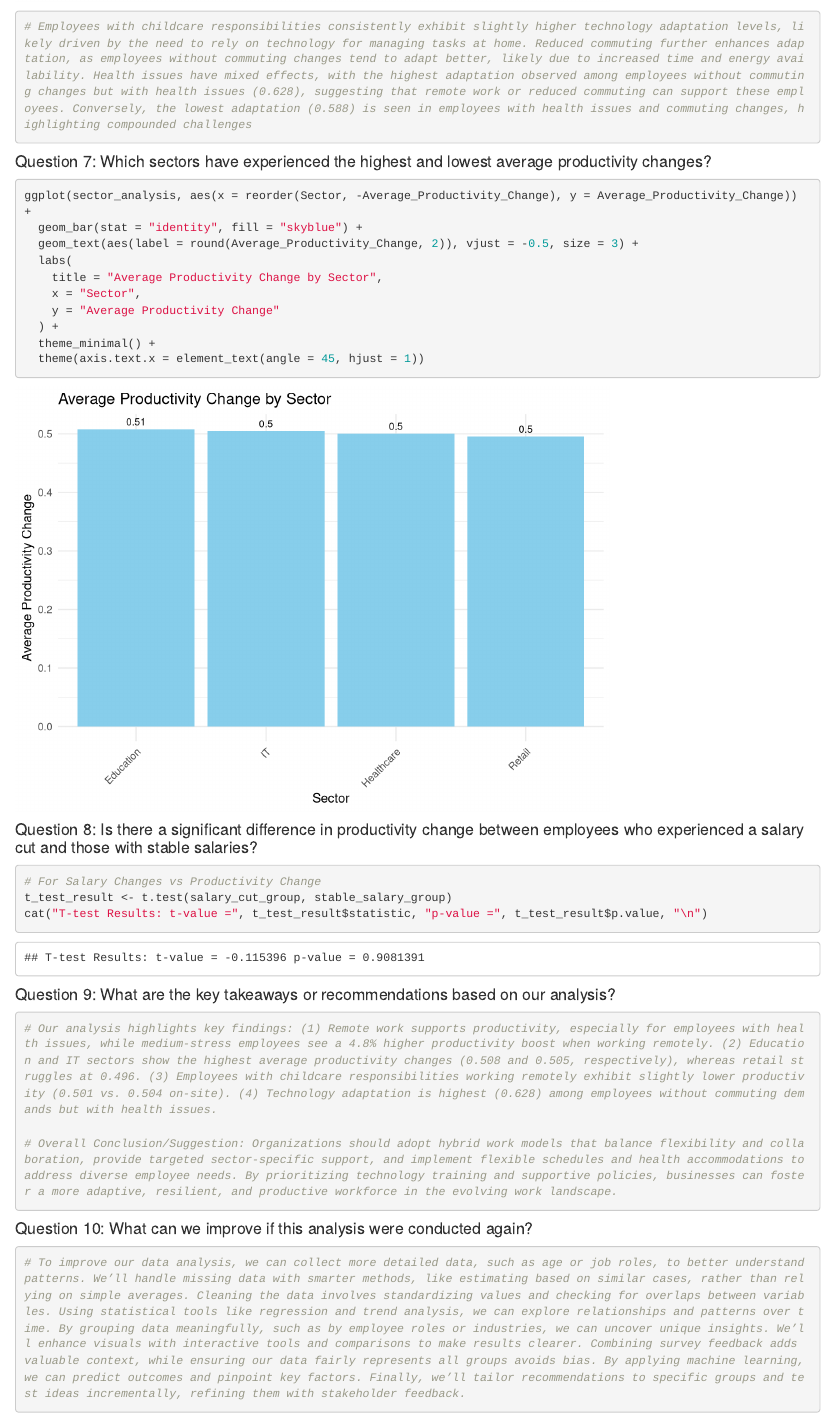
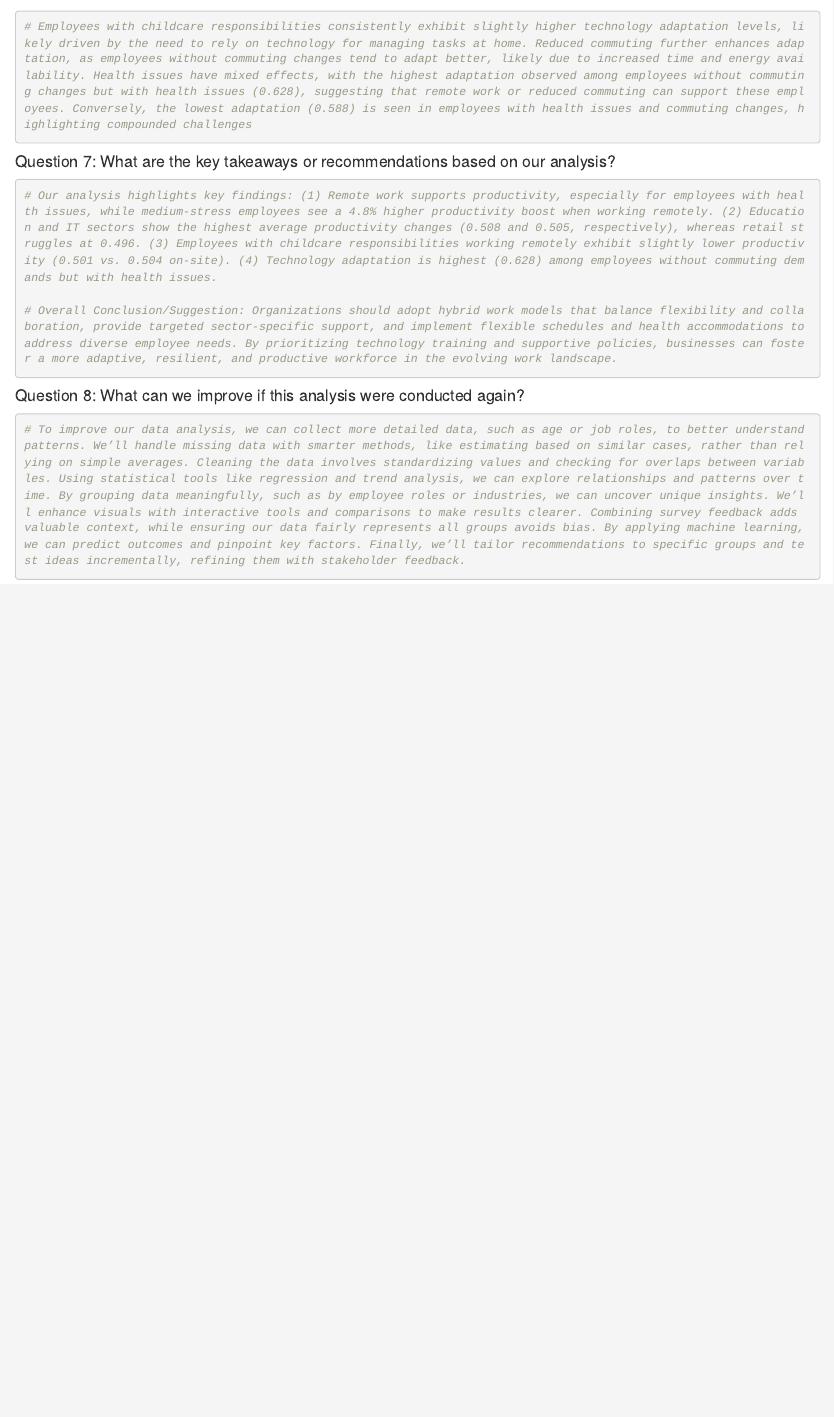
Before and after one commit to yellepeddibk/DS202-Final-Project, an R Markdown document (analysis.Rmd): the page in a window 1100 px wide, from 3000 px down. Rendered offline with R 4.5, knitr and Pandoc, with nearby package versions.

Commit message:
Removing Duplicates

````diff
--- a/analysis.Rmd
+++ b/analysis.Rmd
@@ -537,35 +537,14 @@ if (all(c("Childcare_Responsibilities", "Commuting_Changes", "Health_Issue", "Te
 # Employees with childcare responsibilities consistently exhibit slightly higher technology adaptation levels, likely driven by the need to rely on technology for managing tasks at home. Reduced commuting further enhances adaptation, as employees without commuting changes tend to adapt better, likely due to increased time and energy availability. Health issues have mixed effects, with the highest adaptation observed among employees without commuting changes but with health issues (0.628), suggesting that remote work or reduced commuting can support these employees. Conversely, the lowest adaptation (0.588) is seen in employees with health issues and commuting changes, highlighting compounded challenges
 ```
 
-#### Question 7: Which sectors have experienced the highest and lowest average productivity changes?
-```{r}
-ggplot(sector_analysis, aes(x = reorder(Sector, -Average_Productivity_Change), y = Average_Productivity_Change)) +
-  geom_bar(stat = "identity", fill = "skyblue") +
-  geom_text(aes(label = round(Average_Productivity_Change, 2)), vjust = -0.5, size = 3) +
-  labs(
-    title = "Average Productivity Change by Sector",
-    x = "Sector",
-    y = "Average Productivity Change"
-  ) +
-  theme_minimal() +
-  theme(axis.text.x = element_text(angle = 45, hjust = 1))
-```
-
-#### Question 8: Is there a significant difference in productivity change between employees who experienced a salary cut and those with stable salaries?
-```{r}
-# For Salary Changes vs Productivity Change
-t_test_result <- t.test(salary_cut_group, stable_salary_group)
-cat("T-test Results: t-value =", t_test_result$statistic, "p-value =", t_test_result$p.value, "\n")
-```
-
-#### Question 9: What are the key takeaways or recommendations based on our analysis?
+#### Question 7: What are the key takeaways or recommendations based on our analysis?
 ```{r}
 # Our analysis highlights key findings: (1) Remote work supports productivity, especially for employees with health issues, while medium-stress employees see a 4.8% higher productivity boost when working remotely. (2) Education and IT sectors show the highest average productivity changes (0.508 and 0.505, respectively), whereas retail struggles at 0.496. (3) Employees with childcare responsibilities working remotely exhibit slightly lower productivity (0.501 vs. 0.504 on-site). (4) Technology adaptation is highest (0.628) among employees without commuting demands but with health issues.
 
 # Overall Conclusion/Suggestion: Organizations should adopt hybrid work models that balance flexibility and collaboration, provide targeted sector-specific support, and implement flexible schedules and health accommodations to address diverse employee needs. By prioritizing technology training and supportive policies, businesses can foster a more adaptive, resilient, and productive workforce in the evolving work landscape.
 ```
 
-#### Question 10: What can we improve if this analysis were conducted again?
+#### Question 8: What can we improve if this analysis were conducted again?
 ```{r}
 # To improve our data analysis, we can collect more detailed data, such as age or job roles, to better understand patterns. We’ll handle missing data with smarter methods, like estimating based on similar cases, rather than relying on simple averages. Cleaning the data involves standardizing values and checking for overlaps between variables. Using statistical tools like regression and trend analysis, we can explore relationships and patterns over time. By grouping data meaningfully, such as by employee roles or industries, we can uncover unique insights. We’ll enhance visuals with interactive tools and comparisons to make results clearer. Combining survey feedback adds valuable context, while ensuring our data fairly represents all groups avoids bias. By applying machine learning, we can predict outcomes and pinpoint key factors. Finally, we’ll tailor recommendations to specific groups and test ideas incrementally, refining them with stakeholder feedback.
 ```
````
